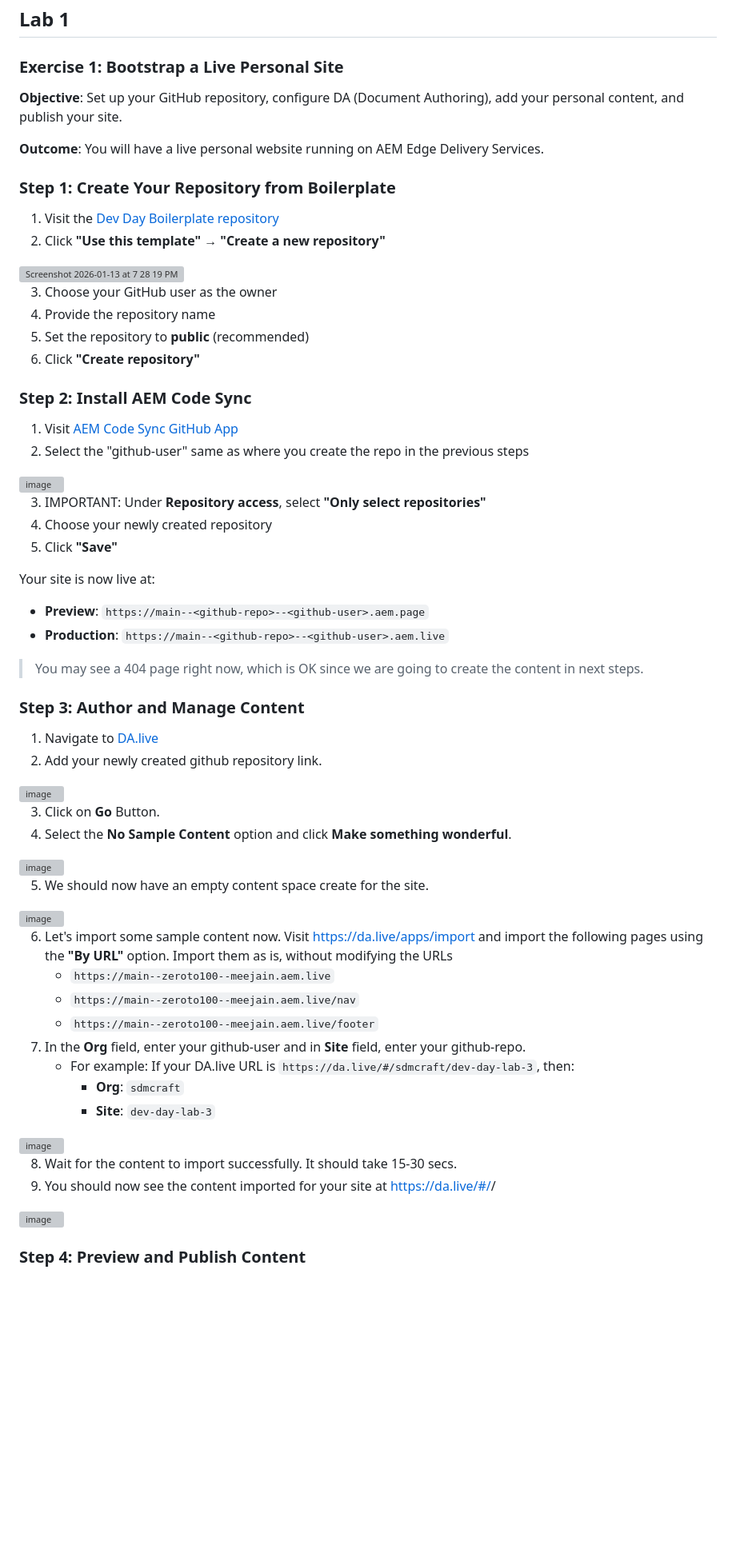
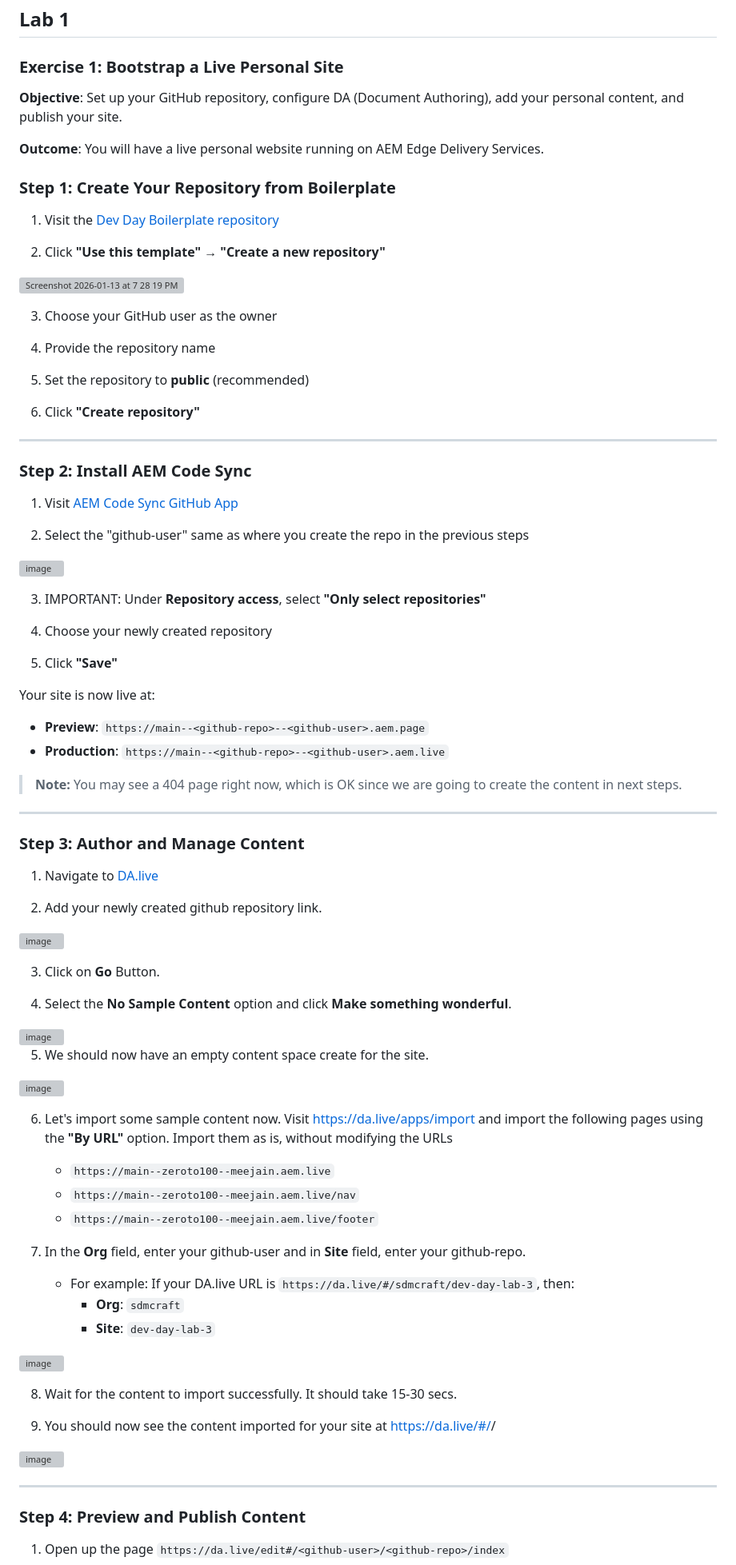
Before and after one commit to meejain/zeroto100, a Markdown page: README.md, the part around one of its changes. Shown at 80% size. Rendered like a GitHub page; blank space fills up the shorter version; grey boxes are pictures that could not be loaded.

```diff
--- a/README.md
+++ b/README.md
@@ -73,66 +73,89 @@ node -v # Must now show Node v20.x.y installed
 
 ### Exercise 1: Bootstrap a Live Personal Site
 
-**Objective**: Set up your GitHub repository, configure DA (Document Authoring), add your personal content, and publish your site.
+  **Objective**: Set up your GitHub repository, configure DA (Document Authoring), add your personal content, and publish your site.
 
-**Outcome**: You will have a live personal website running on AEM Edge Delivery Services.
+  **Outcome**: You will have a live personal website running on AEM Edge Delivery Services.
 
 ### Step 1: Create Your Repository from Boilerplate
 
 1. Visit the [Dev Day Boilerplate repository](https://github.com/meejain/zeroto100)
+
 2. Click **"Use this template"** → **"Create a new repository"**
+
 <img width="700" alt="Screenshot 2026-01-13 at 7 28 19 PM" src="https://github.com/user-attachments/assets/04dd7645-7f8b-4294-97eb-0405915cc747" />
 
 3. Choose your GitHub user as the owner
+
 4. Provide the repository name
+
 5. Set the repository to **public** (recommended)
+
 6. Click **"Create repository"**
+
+---
 
 ### Step 2: Install AEM Code Sync
 
 1. Visit [AEM Code Sync GitHub App](https://github.com/apps/aem-code-sync/installations/new)
+
 2. Select the "github-user" same as where you create the repo in the previous steps
+
 <img width="400" alt="image" src="https://github.com/user-attachments/assets/cd43982d-0dcb-4758-a88d-eced776a0276" />
 
 3. IMPORTANT: Under **Repository access**, select **"Only select repositories"**
+
 4. Choose your newly created repository
+
 5. Click **"Save"**
 
 Your site is now live at:
 - **Preview**: `https://main--<github-repo>--<github-user>.aem.page`
 - **Production**: `https://main--<github-repo>--<github-user>.aem.live`
->
-> You may see a 404 page right now, which is OK since we are going to create the content in next steps.
+
+> **Note:** You may see a 404 page right now, which is OK since we are going to create the content in next steps.
+
+---
 
 ### Step 3: Author and Manage Content
 
 1. Navigate to [DA.live](https://da.live/start)
+
 2. Add your newly created github repository link.
+
 <img width="700" alt="image" src="https://github.com/user-attachments/assets/67d6b5f5-d036-41bc-a251-6a30518f143a" />
 
 3. Click on **Go** Button.
+
 4. Select the **No Sample Content** option and click **Make something wonderful**.
+
 <img width="600" alt="image" src="https://github.com/user-attachments/assets/cdb2264d-1150-4516-ae0b-b0a72c366c40" />
 
 5. We should now have an empty content space create for the site.
+
 <img width="600" alt="image" src="https://github.com/user-attachments/assets/5167c77f-67ac-43e4-949e-04b347e43fe3" />
 
 6. Let's import some sample content now. Visit https://da.live/apps/import and import the following pages using the **"By URL"** option. Import them as is, without modifying the URLs
    - `https://main--zeroto100--meejain.aem.live`
    - `https://main--zeroto100--meejain.aem.live/nav`
    - `https://main--zeroto100--meejain.aem.live/footer`
+
 7. In the **Org** field, enter your github-user and in **Site** field, enter your github-repo.
    - For example: If your DA.live URL is `https://da.live/#/sdmcraft/dev-day-lab-3`, then:
      - **Org**: `sdmcraft`
      - **Site**: `dev-day-lab-3`
+
 <img width="700" alt="image" src="https://github.com/user-attachments/assets/5cb9d167-5e45-43b1-9e8c-aa4feaf16635" />
 
 8. Wait for the content to import successfully. It should take 15-30 secs.
+
 9. You should now see the content imported for your site at https://da.live/#/<github-user>/<github-repo>
+
 <img width="400" height="450" alt="image" src="https://github.com/user-attachments/assets/df996783-2dad-44d6-a522-1ef35562710d" />
 
-
+---
 
 ### Step 4: Preview and Publish Content
 
+1. Open up the page `https://da.live/edit#/<github-user>/<github-repo>/index`
 
```
Also changed, not shown: other parts of README.md (+61 -23 lines).
